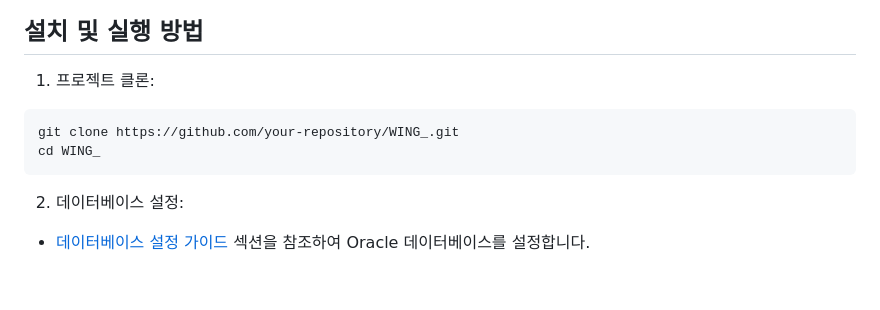
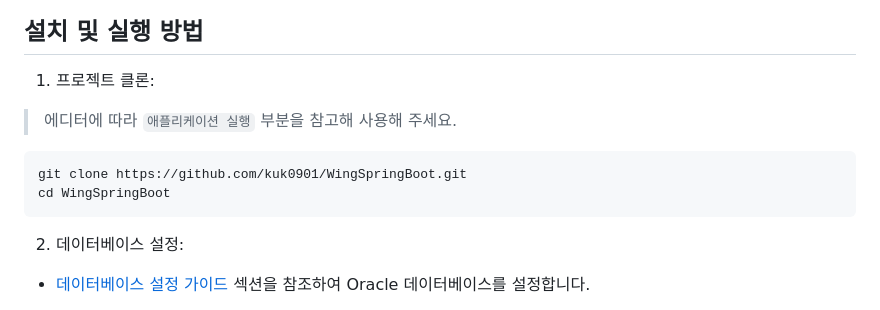
Before and after one commit to kuk0901/WingSpringBoot, a Markdown page: README.md, the part around one of its changes. GitHub-like rendering; blank space fills up the shorter version.

Commit message:
1. README.md 내용 수정

````diff
--- a/README.md
+++ b/README.md
@@ -151,9 +151,11 @@ WING\_은 사용자의 소비 습관을 분석하고 개선하는 것을 목표
 
 1. 프로젝트 클론:
 
+> 에디터에 따라 `애플리케이션 실행` 부분을 참고해 사용해 주세요.
+
 ```shell
-git clone https://github.com/your-repository/WING_.git
-cd WING_
+git clone https://github.com/kuk0901/WingSpringBoot.git
+cd WingSpringBoot
 ```
 
 2. 데이터베이스 설정:
````
Also changed, not shown: other parts of README.md (+1 -0 lines).
